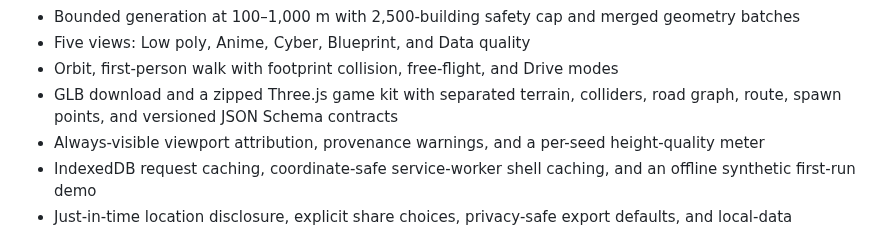
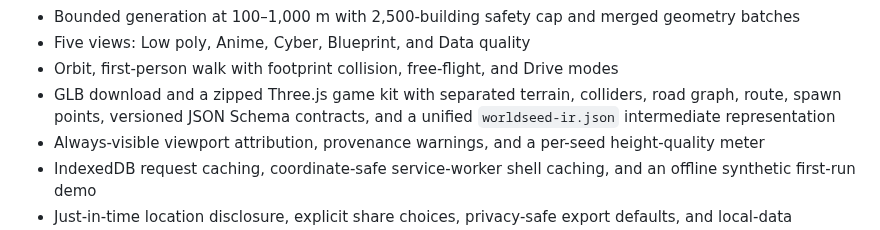
Before and after one commit to yz4git/next-gen, a Markdown page: README.md, the part around one of its changes. Drawn GitHub-style.

Commit message:
Document WorldSeed IR in project overview

```diff
--- a/README.md
+++ b/README.md
@@ -54,7 +54,7 @@ See [docs/REUSE.md](docs/REUSE.md) for concrete integration paths and export-fil
 - Bounded generation at 100–1,000 m with 2,500-building safety cap and merged geometry batches
 - Five views: Low poly, Anime, Cyber, Blueprint, and Data quality
 - Orbit, first-person walk with footprint collision, free-flight, and Drive modes
-- GLB download and a zipped Three.js game kit with separated terrain, colliders, road graph, route, spawn points, and versioned JSON Schema contracts
+- GLB download and a zipped Three.js game kit with separated terrain, colliders, road graph, route, spawn points, versioned JSON Schema contracts, and a unified `worldseed-ir.json` intermediate representation
 - Always-visible viewport attribution, provenance warnings, and a per-seed height-quality meter
 - IndexedDB request caching, coordinate-safe service-worker shell caching, and an offline synthetic first-run demo
 - Just-in-time location disclosure, explicit share choices, privacy-safe export defaults, and local-data clearing
```
Also changed, not shown: other parts of README.md (+2 -1 lines).
